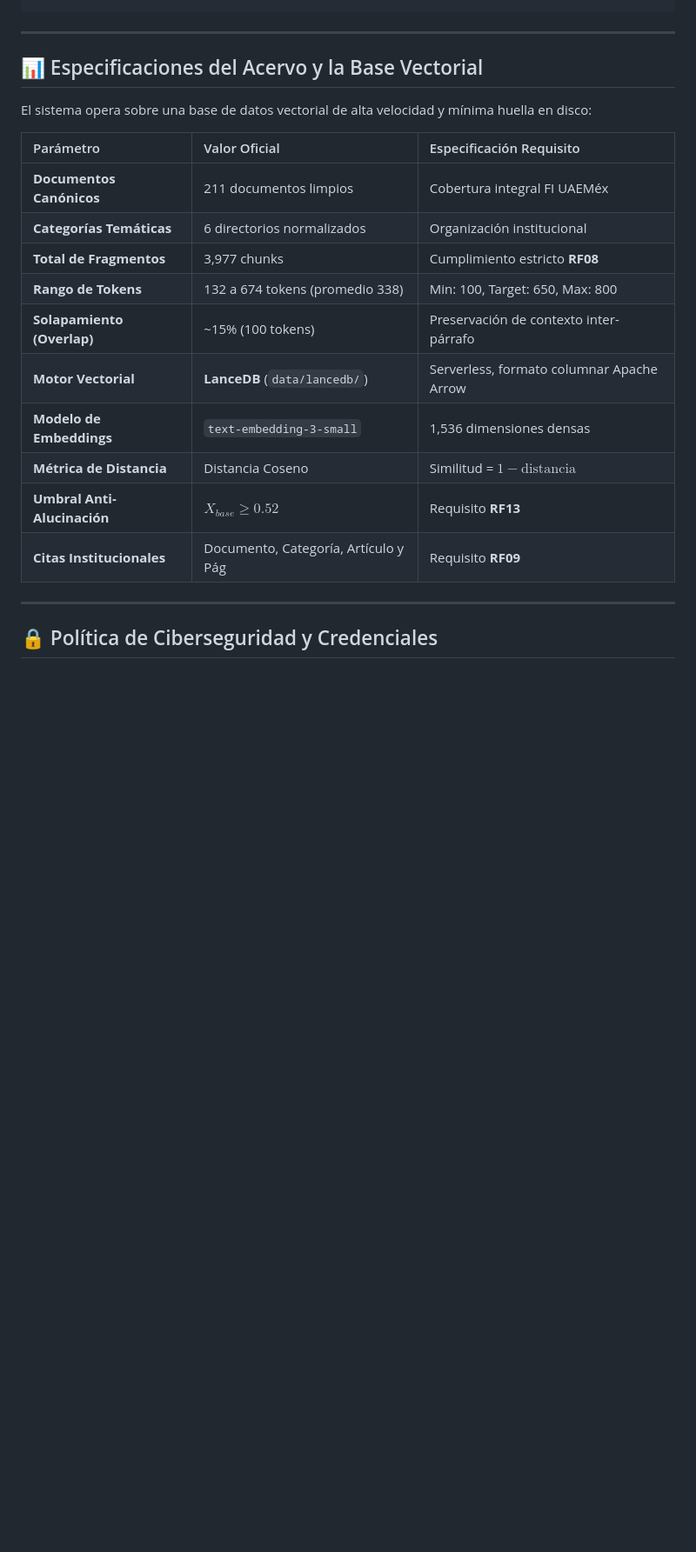
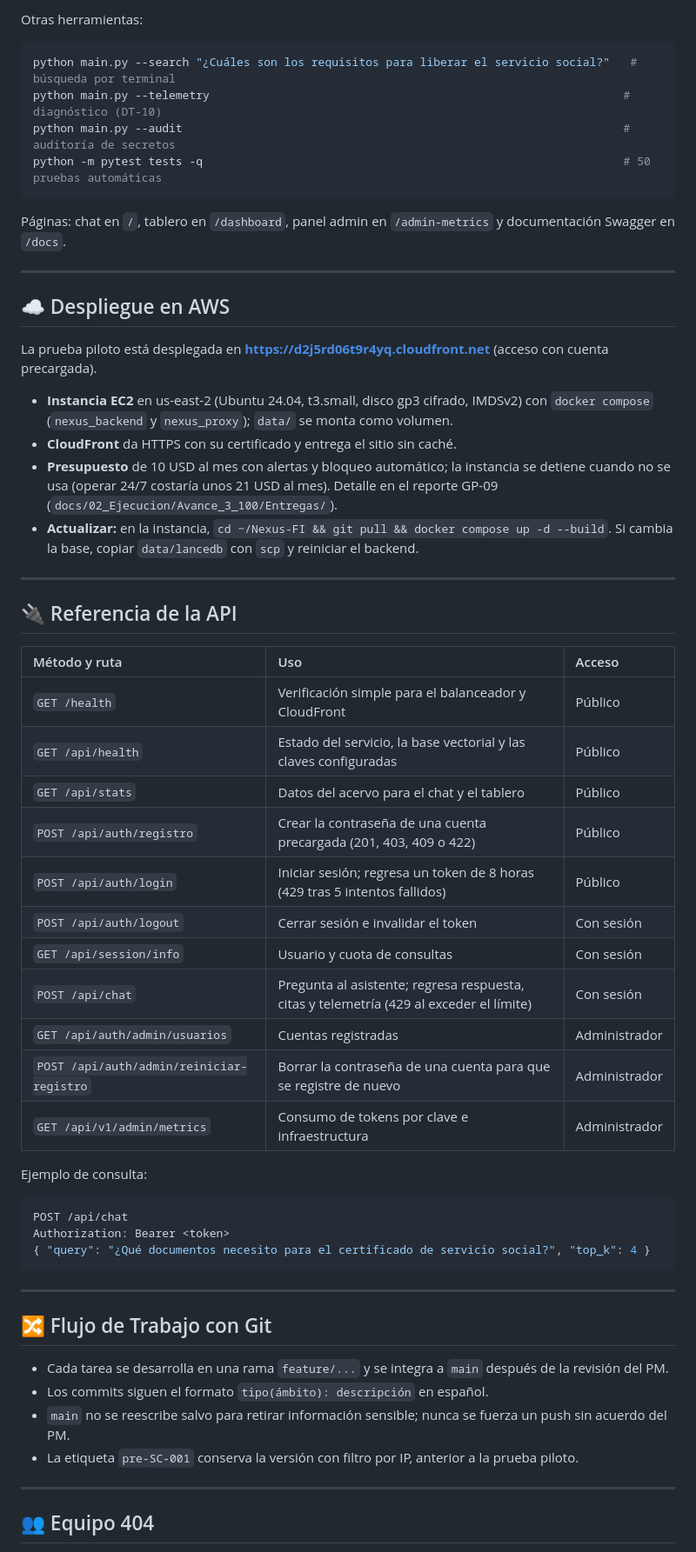
Before and after one commit to igream/Nexus-FI, a Markdown page: README.md, the part around one of its changes. Shown at 87% size. Rendered like a GitHub page; blank space fills up the shorter version.

Commit message:
docs(readme): estado actual de la prueba piloto, acervo, inicio de sesion y despliegue en AWS

````diff
--- a/README.md
+++ b/README.md
@@ -123,25 +203,59 @@ Nexus-FI/
+Otras herramientas:
+```bash
+python main.py --search "¿Cuáles son los requisitos para liberar el servicio social?"   # búsqueda por terminal
+python main.py --telemetry                                                             # diagnóstico (DT-10)
+python main.py --audit                                                                 # auditoría de secretos
+python -m pytest tests -q                                                              # 50 pruebas automáticas
+```
+
+Páginas: chat en `/`, tablero en `/dashboard`, panel admin en `/admin-metrics` y documentación Swagger en `/docs`.
+
+---
+
+## ☁️ Despliegue en AWS
+
+La prueba piloto está desplegada en **https://d2j5rd06t9r4yq.cloudfront.net** (acceso con cuenta precargada).
+
+- **Instancia EC2** en us-east-2 (Ubuntu 24.04, t3.small, disco gp3 cifrado, IMDSv2) con `docker compose` (`nexus_backend` y `nexus_proxy`); `data/` se monta como volumen.
+- **CloudFront** da HTTPS con su certificado y entrega el sitio sin caché.
+- **Presupuesto** de 10 USD al mes con alertas y bloqueo automático; la instancia se detiene cuando no se usa (operar 24/7 costaría unos 21 USD al mes). Detalle en el reporte GP-09 (`docs/02_Ejecucion/Avance_3_100/Entregas/`).
+- **Actualizar:** en la instancia, `cd ~/Nexus-FI && git pull && docker compose up -d --build`. Si cambia la base, copiar `data/lancedb` con `scp` y reiniciar el backend.
+
+---
+
+## 🔌 Referencia de la API
+
+| Método y ruta | Uso | Acceso |
+| :--- | :--- | :--- |
+| `GET /health` | Verificación simple para el balanceador y CloudFront | Público |
+| `GET /api/health` | Estado del servicio, la base vectorial y las claves configuradas | Público |
+| `GET /api/stats` | Datos del acervo para el chat y el tablero | Público |
+| `POST /api/auth/registro` | Crear la contraseña de una cuenta precargada (201, 403, 409 o 422) | Público |
+| `POST /api/auth/login` | Iniciar sesión; regresa un token de 8 horas (429 tras 5 intentos fallidos) | Público |
+| `POST /api/auth/logout` | Cerrar sesión e invalidar el token | Con sesión |
+| `GET /api/session/info` | Usuario y cuota de consultas | Con sesión |
+| `POST /api/chat` | Pregunta al asistente; regresa respuesta, citas y telemetría (429 al exceder el límite) | Con sesión |
+| `GET /api/auth/admin/usuarios` | Cuentas registradas | Administrador |
+| `POST /api/auth/admin/reiniciar-registro` | Borrar la contraseña de una cuenta para que se registre de nuevo | Administrador |
+| `GET /api/v1/admin/metrics` | Consumo de tokens por clave e infraestructura | Administrador |
+
+Ejemplo de consulta:
+```json
+POST /api/chat
+Authorization: Bearer <token>
+{ "query": "¿Qué documentos necesito para el certificado de servicio social?", "top_k": 4 }
 ```
 
 ---
 
-## 📊 Especificaciones del Acervo y la Base Vectorial
+## 🔀 Flujo de Trabajo con Git
 
-El sistema opera sobre una base de datos vectorial de alta velocidad y mínima huella en disco:
-
-| Parámetro | Valor Oficial | Especificación Requisito |
-| :--- | :--- | :--- |
-| **Documentos Canónicos** | 211 documentos limpios | Cobertura integral FI UAEMéx |
-| **Categorías Temáticas** | 6 directorios normalizados | Organización institucional |
-| **Total de Fragmentos** | 3,977 chunks | Cumplimiento estricto **RF08** |
-| **Rango de Tokens** | 132 a 674 tokens (promedio 338) | Min: 100, Target: 650, Max: 800 |
-| **Solapamiento (Overlap)** | ~15% (100 tokens) | Preservación de contexto inter-párrafo |
-| **Motor Vectorial** | **LanceDB** (`data/lancedb/`) | Serverless, formato columnar Apache Arrow |
-| **Modelo de Embeddings** | `text-embedding-3-small` | 1,536 dimensiones densas |
-| **Métrica de Distancia** | Distancia Coseno | Similitud = $1 - \text{distancia}$ |
-| **Umbral Anti-Alucinación** | $X_{base} \ge 0.52$ | Requisito **RF13** |
-| **Citas Institucionales** | Documento, Categoría, Artículo y Pág | Requisito **RF09** |
+- Cada tarea se desarrolla en una rama `feature/...` y se integra a `main` después de la revisión del PM.
+- Los commits siguen el formato `tipo(ámbito): descripción` en español.
+- `main` no se reescribe salvo para retirar información sensible; nunca se fuerza un push sin acuerdo del PM.
+- La etiqueta `pre-SC-001` conserva la versión con filtro por IP, anterior a la prueba piloto.
 
 ---
 
-## 🔒 Política de Ciberseguridad y Credenciales
+## 👥 Equipo 404
 
````
Also changed, not shown: other parts of README.md (+171 -280 lines).
